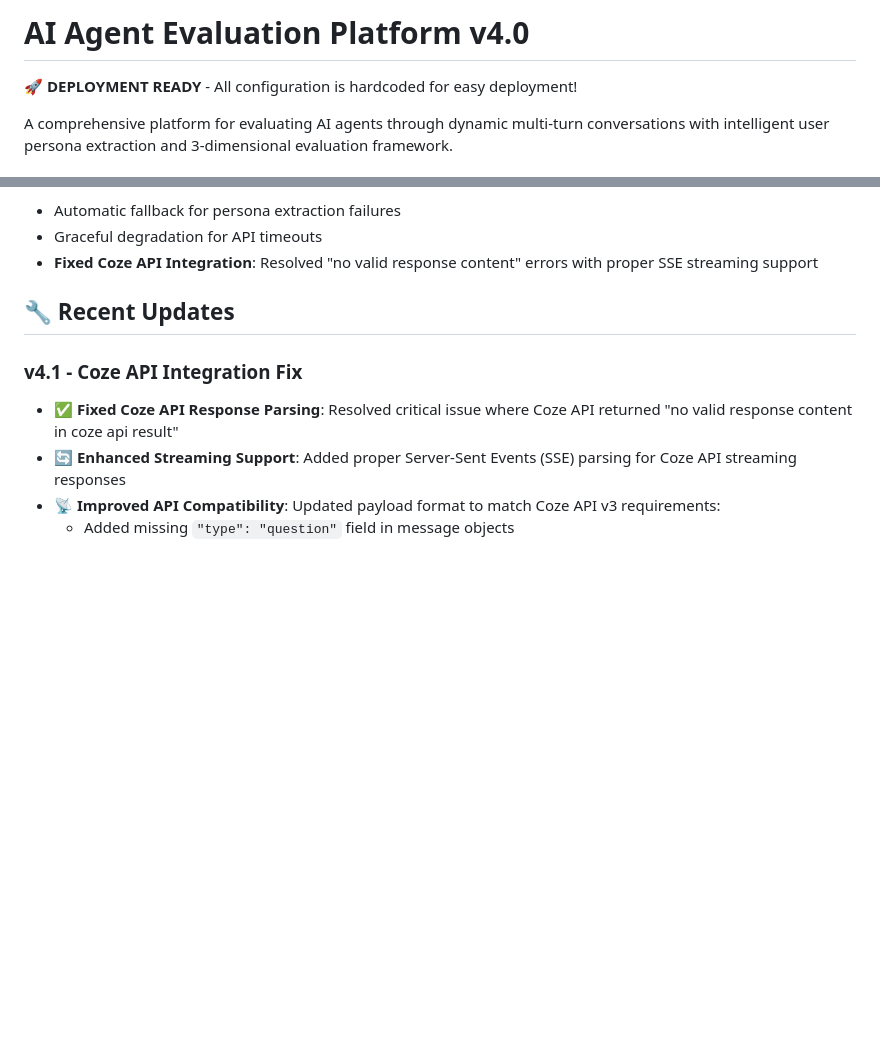
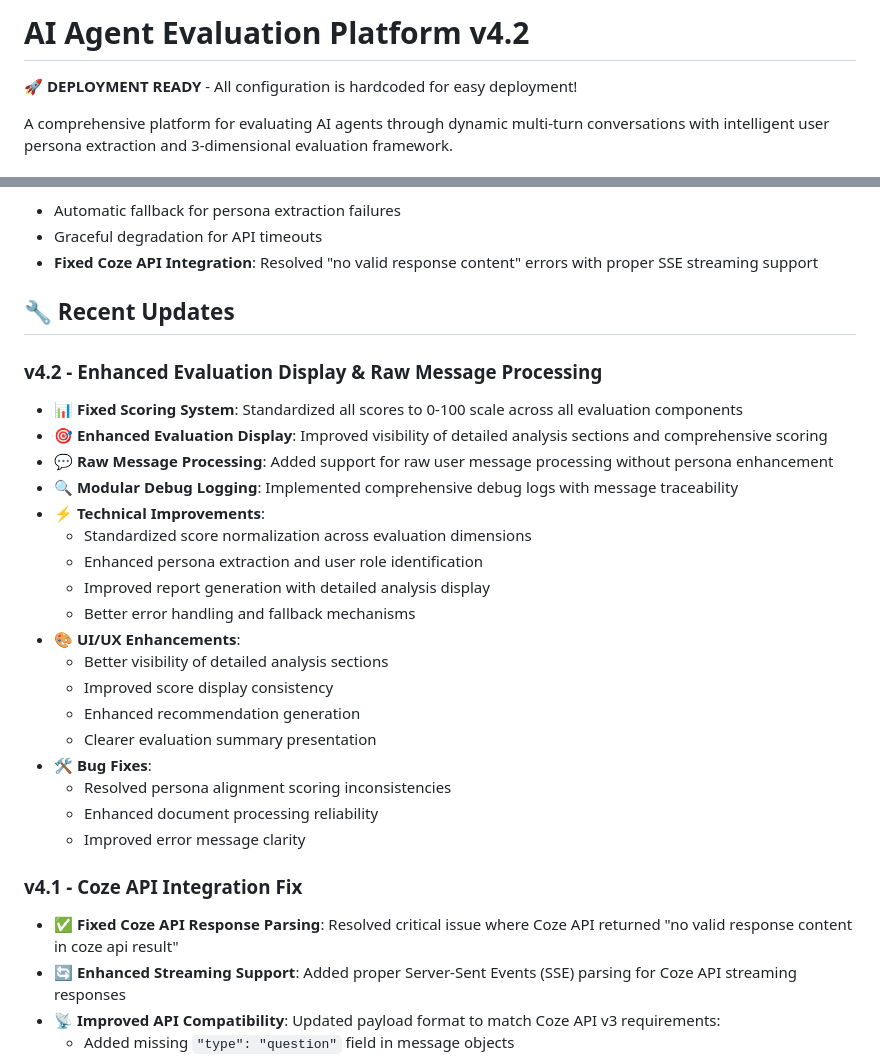
Before and after one commit to buildsense-ai/ai_test, a Markdown page: README.md, 2 parts joined by grey strips. GitHub-like rendering; blank space fills up the shorter version.

Commit message:
📝 Update README to v4.2 with latest improvements

```diff
--- a/README.md
+++ b/README.md
@@ -1,4 +1,4 @@
-# AI Agent Evaluation Platform v4.0
+# AI Agent Evaluation Platform v4.2
 
 🚀 **DEPLOYMENT READY** - All configuration is hardcoded for easy deployment!
 
@@ -202,6 +202,27 @@ The platform includes comprehensive error handling:
 
 ## 🔧 Recent Updates
 
+### v4.2 - Enhanced Evaluation Display & Raw Message Processing
+
+- **📊 Fixed Scoring System**: Standardized all scores to 0-100 scale across all evaluation components
+- **🎯 Enhanced Evaluation Display**: Improved visibility of detailed analysis sections and comprehensive scoring
+- **💬 Raw Message Processing**: Added support for raw user message processing without persona enhancement
+- **🔍 Modular Debug Logging**: Implemented comprehensive debug logs with message traceability
+- **⚡ Technical Improvements**:
+  - Standardized score normalization across evaluation dimensions
+  - Enhanced persona extraction and user role identification
+  - Improved report generation with detailed analysis display
+  - Better error handling and fallback mechanisms
+- **🎨 UI/UX Enhancements**:
+  - Better visibility of detailed analysis sections
+  - Improved score display consistency
+  - Enhanced recommendation generation
+  - Clearer evaluation summary presentation
+- **🛠️ Bug Fixes**:
+  - Resolved persona alignment scoring inconsistencies
+  - Enhanced document processing reliability
+  - Improved error message clarity
+
 ### v4.1 - Coze API Integration Fix
 - **✅ Fixed Coze API Response Parsing**: Resolved critical issue where Coze API returned "no valid response content in coze api result"
 - **🔄 Enhanced Streaming Support**: Added proper Server-Sent Events (SSE) parsing for Coze API streaming responses
```
